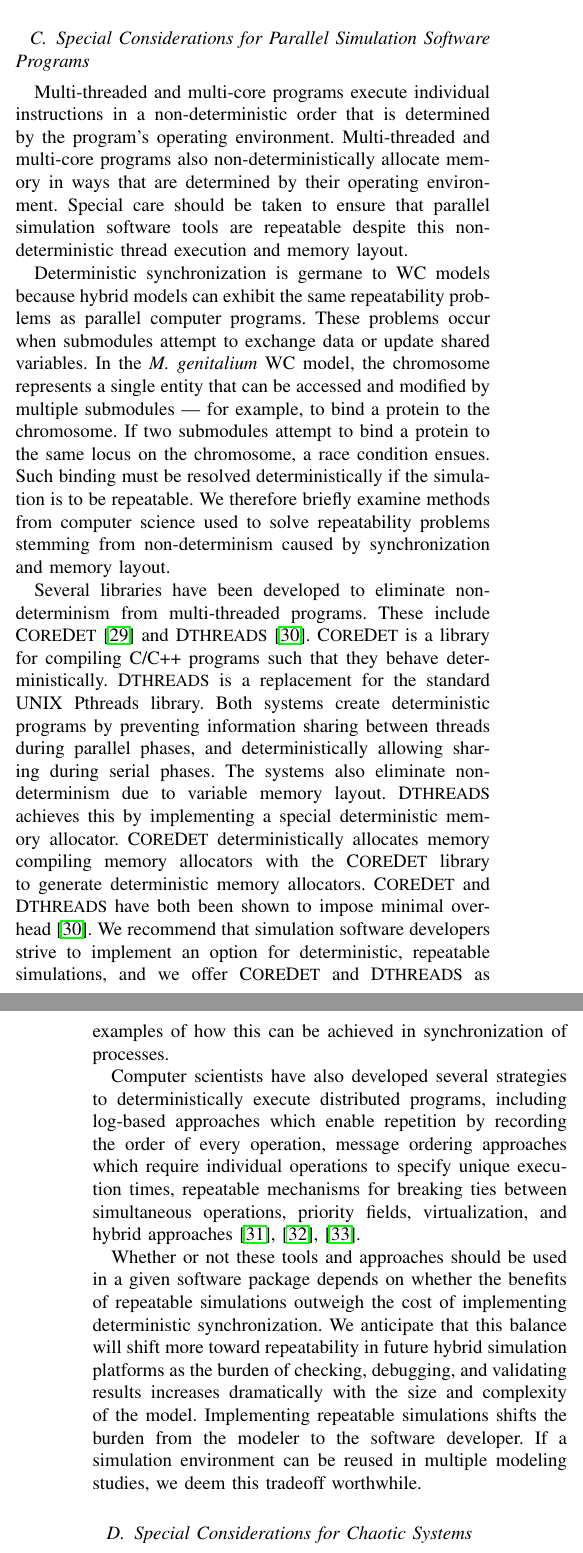
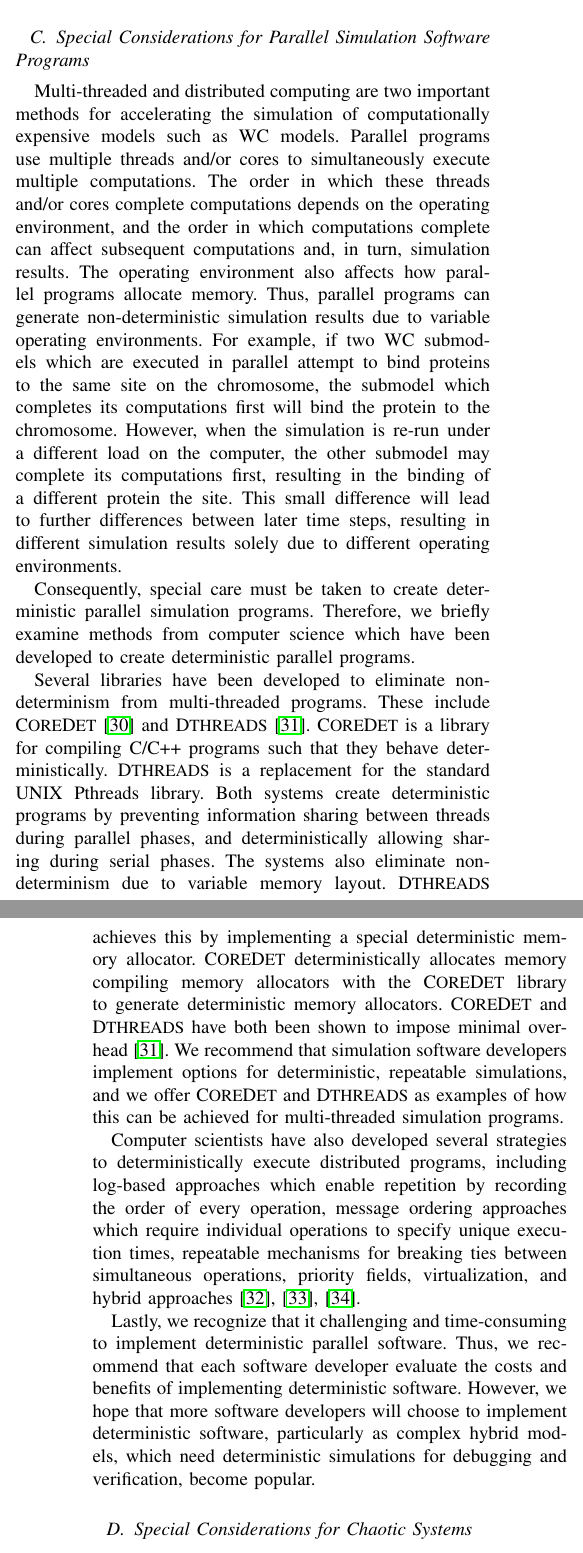
Before and after one commit to 0u812/ieee-reproducibility-paper, a LaTeX paper (model_reproducibility.tex): two parts of the columns of pages 3 and 4 of 6, joined at a grey line, cut so that both start at the same text. Compiled offline with pdfLaTeX.

Commit message:
Restore accidentally overwritten changes from cb7e3b424c591aa5840ec439d78ec1197ead91c2

```diff
--- a/model_reproducibility.tex
+++ b/model_reproducibility.tex
@@ -529,10 +530,9 @@ Multi-algorithm modeling is a new methodology which still lacks a strong theoret
 
 \subsection{Special Considerations for Parallel Simulation Software Programs}
 
-Multi-threaded and multi-core programs execute individual instructions in a non-deterministic order that is determined by the program's operating environment. Multi-threaded and multi-core programs also non-deterministically allocate memory in ways that are determined by their operating environment. Special care should be taken to ensure that parallel simulation software tools are repeatable despite this non-deterministic thread execution and memory layout.
+Multi-threaded and distributed computing are two important methods for accelerating the simulation of computationally expensive models such as WC models. Parallel programs use multiple threads and/or cores to simultaneously execute multiple computations. The order in which these threads and/or cores complete computations depends on the operating environment, and the order in which computations complete can affect subsequent computations and, in turn, simulation results. The operating environment also affects how parallel programs allocate memory. Thus, parallel programs can generate non-deterministic simulation results due to variable operating environments. For example, if two WC submodels which are executed in parallel attempt to bind proteins to the same site on the chromosome, the submodel which completes its computations first will bind the protein to the chromosome. However, when the simulation is re-run under a different load on the computer, the other submodel may complete its computations first, resulting in the binding of a different protein the site. This small difference will lead to further differences between later time steps, resulting in different simulation results solely due to different operating environments.
 
-Deterministic synchronization is germane to WC models because hybrid models can exhibit the same repeatability problems as parallel computer programs. These problems occur when submodules attempt to exchange data or update shared variables. In the \textit{M. genitalium} WC model, the chromosome represents a single entity that can be accessed and modified by multiple submodules --- for example, to bind a protein to the chromosome. If two submodules attempt to bind a protein to the same locus on the chromosome, a race condition ensues. Such binding must be resolved deterministically if the simulation is to be repeatable. % Another example is utilization of a finite energy pool. At each timestep, the \textit{M. genitalium} model allocates available ATP molecules among its submodules according to each submodule's energy requirements. When the total energy requirements exceed the available reserve, a shortfall occurs and the energy resources must be partitioned among the submodules in such a way as to optimize the chances of cell survival. There are multiple strategies for performing this partitioning, but, if ranking is used to distribute energy, then care must be taken to ensure the ranking is repeatable.
-We therefore briefly examine methods from computer science used to solve repeatability problems stemming from non-determinism caused by synchronization and memory layout.
+Consequently, special care must be taken to create deterministic parallel simulation programs. Therefore, we briefly examine methods from computer science which have been developed to create deterministic parallel programs.
 
 \begin{figure*}
   \centering
@@ -575,11 +575,11 @@ Both systems create deterministic programs by preventing information sharing bet
 threads during parallel phases, and deterministically allowing sharing during serial phases.
 The systems also eliminate non-determinism due to variable memory layout. D{\small THREADS} achieves this by implementing a special deterministic memory allocator.
 C{\small ORE}D{\small ET} deterministically allocates memory compiling memory allocators with the C{\small ORE}D{\small ET} library to generate deterministic memory allocators.
-C{\small ORE}D{\small ET} and D{\small THREADS} have both been shown to impose minimal overhead \cite{liu2011dthreads}. We recommend that simulation software developers strive to implement an option for deterministic, repeatable simulations, and we offer C{\small ORE}D{\small ET} and D{\small THREADS} as examples of how this can be achieved in synchronization of processes.
+C{\small ORE}D{\small ET} and D{\small THREADS} have both been shown to impose minimal overhead \cite{liu2011dthreads}. We recommend that simulation software developers implement options for deterministic, repeatable simulations, and we offer C{\small ORE}D{\small ET} and D{\small THREADS} as examples of how this can be achieved for multi-threaded simulation programs.
 
 Computer scientists have also developed several strategies to deterministically execute distributed programs, including log-based approaches which enable repetition by recording the order of every operation, message ordering approaches which require individual operations to specify unique execution times, repeatable mechanisms for breaking ties between simultaneous operations, priority fields, virtualization, and hybrid approaches \cite{mclean2000repeatability, fujimoto1997zero, patil2010pinplay}.
 
-Whether or not these tools and approaches should be used in a given software package depends on whether the benefits of repeatable simulations outweigh the cost of implementing deterministic synchronization. We anticipate that this balance will shift more toward repeatability in future hybrid simulation platforms as the burden of checking, debugging, and validating results increases dramatically with the size and complexity of the model. Implementing repeatable simulations shifts the burden from the modeler to the software developer. If a simulation environment can be reused in multiple modeling studies, we deem this tradeoff worthwhile.
+Lastly, we recognize that it challenging and time-consuming to implement deterministic parallel software. Thus, we recommend that each software developer evaluate the costs and benefits of implementing deterministic software. However, we hope that more software developers will choose to implement deterministic software, particularly as complex hybrid models, which need deterministic simulations for debugging and verification, become popular.
 
 \subsection{Special Considerations for Chaotic Systems}
 
```
Also changed, not shown: model_reproducibility.tex (7 more changed lines).
